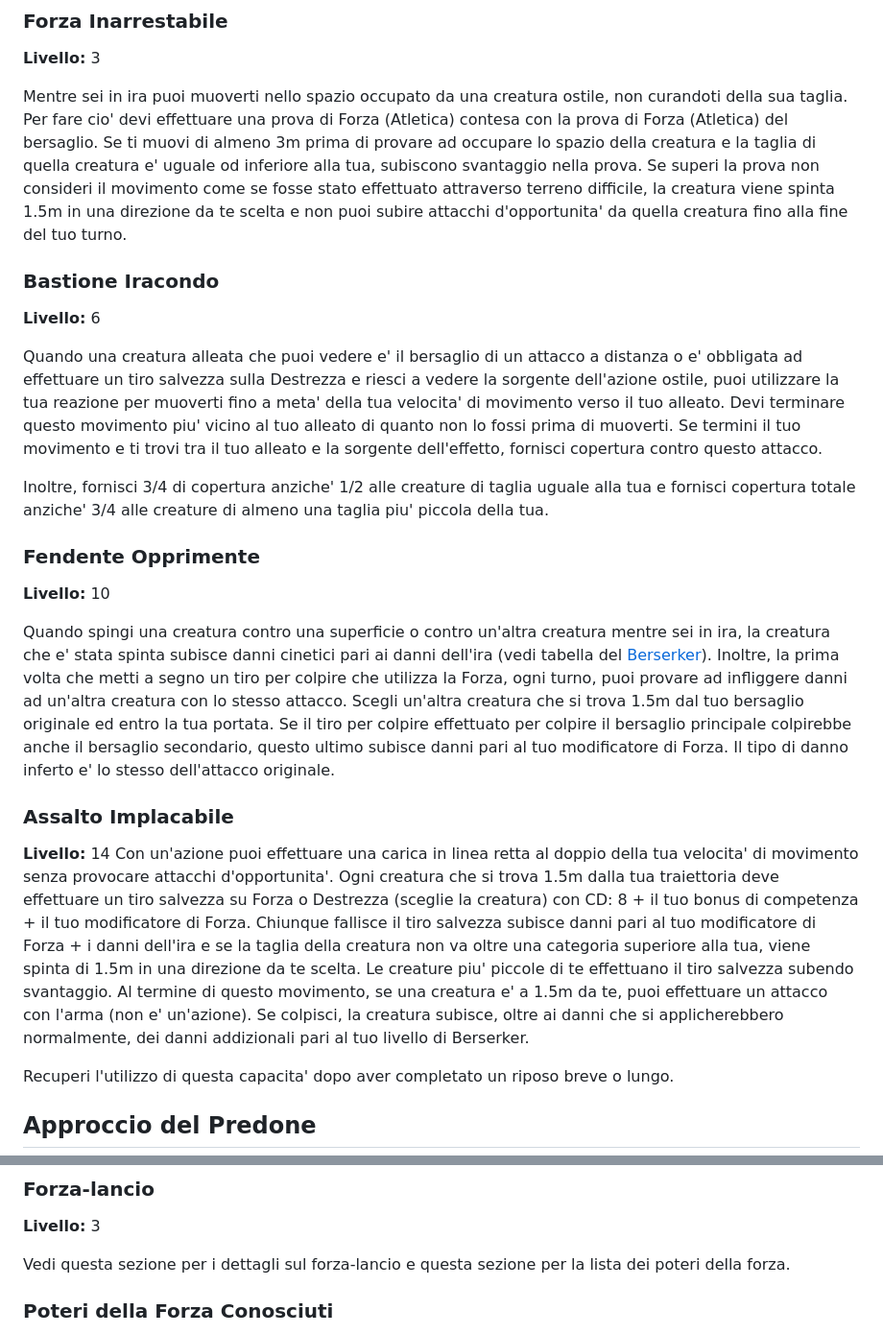
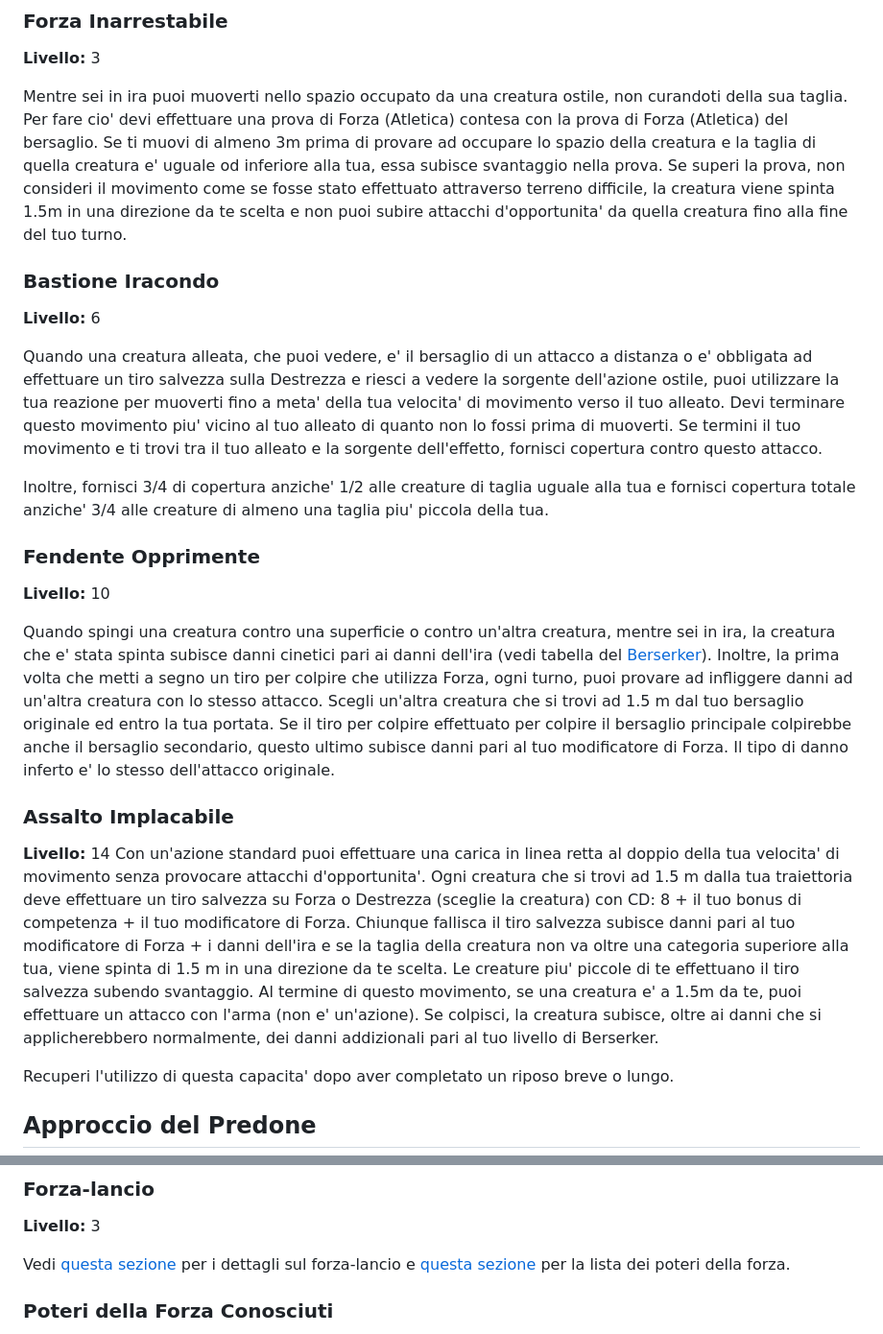
Before and after one commit to cocoarou/dnd5e-star-wars, a Markdown page: classi/Berserker/Avanzate del Berserker.md, 2 parts joined by grey strips. Shown at 96% size. Drawn GitHub-style.

Commit message:
correzioni berserk

```diff
--- a/classi/Berserker/Avanzate del Berserker.md
+++ b/classi/Berserker/Avanzate del Berserker.md
@@ -116,13 +116,13 @@ Sei competente nelle armature pesanti, puoi entrare in ira indossando armature p
 
 **Livello:** 3
 
-Mentre sei in ira puoi muoverti nello spazio occupato da una creatura ostile, non curandoti della sua taglia. Per fare cio' devi effettuare una prova di Forza (Atletica) contesa con la prova di Forza (Atletica) del bersaglio. Se ti muovi di almeno 3m prima di provare ad occupare lo spazio della creatura e la taglia di quella creatura e' uguale od inferiore alla tua, subiscono svantaggio nella prova. Se superi la prova non consideri il movimento come se fosse stato effettuato attraverso terreno difficile, la creatura viene spinta 1.5m in una direzione da te scelta e non puoi subire attacchi d'opportunita' da quella creatura fino alla fine del tuo turno.
+Mentre sei in ira puoi muoverti nello spazio occupato da una creatura ostile, non curandoti della sua taglia. Per fare cio' devi effettuare una prova di Forza (Atletica) contesa con la prova di Forza (Atletica) del bersaglio. Se ti muovi di almeno 3m prima di provare ad occupare lo spazio della creatura e la taglia di quella creatura e' uguale od inferiore alla tua, essa subisce svantaggio nella prova. Se superi la prova, non consideri il movimento come se fosse stato effettuato attraverso terreno difficile, la creatura viene spinta 1.5m in una direzione da te scelta e non puoi subire attacchi d'opportunita' da quella creatura fino alla fine del tuo turno.
 
 ### Bastione Iracondo
 
 **Livello:** 6
 
-Quando una creatura alleata che puoi vedere e' il bersaglio di un attacco a distanza o e' obbligata ad effettuare un tiro salvezza sulla Destrezza e riesci a vedere la sorgente dell'azione ostile, puoi utilizzare la tua reazione per muoverti fino a meta' della tua velocita' di movimento verso il tuo alleato. Devi terminare questo movimento piu' vicino al tuo alleato di quanto non lo fossi prima di muoverti. Se termini il tuo movimento e ti trovi tra il tuo alleato e la sorgente dell'effetto, fornisci copertura contro questo attacco.
+Quando una creatura alleata, che puoi vedere, e' il bersaglio di un attacco a distanza o e' obbligata ad effettuare un tiro salvezza sulla Destrezza e riesci a vedere la sorgente dell'azione ostile, puoi utilizzare la tua reazione per muoverti fino a meta' della tua velocita' di movimento verso il tuo alleato. Devi terminare questo movimento piu' vicino al tuo alleato di quanto non lo fossi prima di muoverti. Se termini il tuo movimento e ti trovi tra il tuo alleato e la sorgente dell'effetto, fornisci copertura contro questo attacco.
 
 Inoltre, fornisci 3/4 di copertura anziche' 1/2 alle creature di taglia uguale alla tua e fornisci copertura totale anziche' 3/4 alle creature di almeno una taglia piu' piccola della tua.
 
@@ -130,12 +130,12 @@ Inoltre, fornisci 3/4 di copertura anziche' 1/2 alle creature di taglia uguale a
 
 **Livello:** 10
 
-Quando spingi una creatura contro una superficie o contro un'altra creatura mentre sei in ira, la creatura che e' stata spinta subisce danni cinetici pari ai danni dell'ira (vedi tabella del [Berserker](./Berserker.md#berserker)). Inoltre, la prima volta che metti a segno un tiro per colpire che utilizza la Forza, ogni turno, puoi provare ad infliggere danni ad un'altra creatura con lo stesso attacco. Scegli un'altra creatura che si trova 1.5m dal tuo bersaglio originale ed entro la tua portata. Se il tiro per colpire effettuato per colpire il bersaglio principale colpirebbe anche il bersaglio secondario, questo ultimo subisce danni pari al tuo modificatore di Forza. Il tipo di danno inferto e' lo stesso dell'attacco originale.
+Quando spingi una creatura contro una superficie o contro un'altra creatura, mentre sei in ira, la creatura che e' stata spinta subisce danni cinetici pari ai danni dell'ira (vedi tabella del [Berserker](./Berserker.md#berserker)). Inoltre, la prima volta che metti a segno un tiro per colpire che utilizza Forza, ogni turno, puoi provare ad infliggere danni ad un'altra creatura con lo stesso attacco. Scegli un'altra creatura che si trovi ad 1.5 m dal tuo bersaglio originale ed entro la tua portata. Se il tiro per colpire effettuato per colpire il bersaglio principale colpirebbe anche il bersaglio secondario, questo ultimo subisce danni pari al tuo modificatore di Forza. Il tipo di danno inferto e' lo stesso dell'attacco originale.
 
 ### Assalto Implacabile
 
 **Livello:** 14
-Con un'azione puoi effettuare una carica in linea retta al doppio della tua velocita' di movimento senza provocare attacchi d'opportunita'. Ogni creatura che si trova 1.5m dalla tua traiettoria deve effettuare un tiro salvezza su Forza o Destrezza (sceglie la creatura) con CD: 8 + il tuo bonus di competenza + il tuo modificatore di Forza. Chiunque fallisce il tiro salvezza subisce danni pari al tuo modificatore di Forza + i danni dell'ira e se la taglia della creatura non va oltre una categoria superiore alla tua, viene spinta di 1.5m in una direzione da te scelta. Le creature piu' piccole di te effettuano il tiro salvezza subendo svantaggio. Al termine di questo movimento, se una creatura e' a 1.5m da te, puoi effettuare un attacco con l'arma (non e' un'azione). Se colpisci, la creatura subisce, oltre ai danni che si applicherebbero normalmente, dei danni addizionali pari al tuo livello di Berserker.
+Con un'azione standard puoi effettuare una carica in linea retta al doppio della tua velocita' di movimento senza provocare attacchi d'opportunita'. Ogni creatura che si trovi ad 1.5 m dalla tua traiettoria deve effettuare un tiro salvezza su Forza o Destrezza (sceglie la creatura) con CD: 8 + il tuo bonus di competenza + il tuo modificatore di Forza. Chiunque fallisca il tiro salvezza subisce danni pari al tuo modificatore di Forza + i danni dell'ira e se la taglia della creatura non va oltre una categoria superiore alla tua, viene spinta di 1.5 m in una direzione da te scelta. Le creature piu' piccole di te effettuano il tiro salvezza subendo svantaggio. Al termine di questo movimento, se una creatura e' a 1.5m da te, puoi effettuare un attacco con l'arma (non e' un'azione). Se colpisci, la creatura subisce, oltre ai danni che si applicherebbero normalmente, dei danni addizionali pari al tuo livello di Berserker.
 
 Recuperi l'utilizzo di questa capacita' dopo aver completato un riposo breve o lungo.
 
@@ -166,7 +166,7 @@ Recuperi l'utilizzo di questa capacita' dopo aver completato un riposo breve o l
 
 **Livello:** 3
 
-Vedi questa sezione per i dettagli sul forza-lancio e questa sezione per la lista dei poteri della forza.
+Vedi [questa sezione](../../poteri/Regole%20sul%20Lancio%20dei%20Poteri.md#regole-sul-lancio-dei-poteri) per i dettagli sul forza-lancio e [questa sezione](../../poteri/Poteri%20della%20Forza.md#poteri-della-forza) per la lista dei poteri della forza.
 
 ### Poteri della Forza Conosciuti
 
```
Also changed, not shown: other parts of classi/Berserker/Avanzate del Berserker.md (+4 -4 lines), classi/Berserker/Berserker.md (+4 -4 lines), classi/Berserker/Istinti del Berserker.md (+11 -11 lines).
